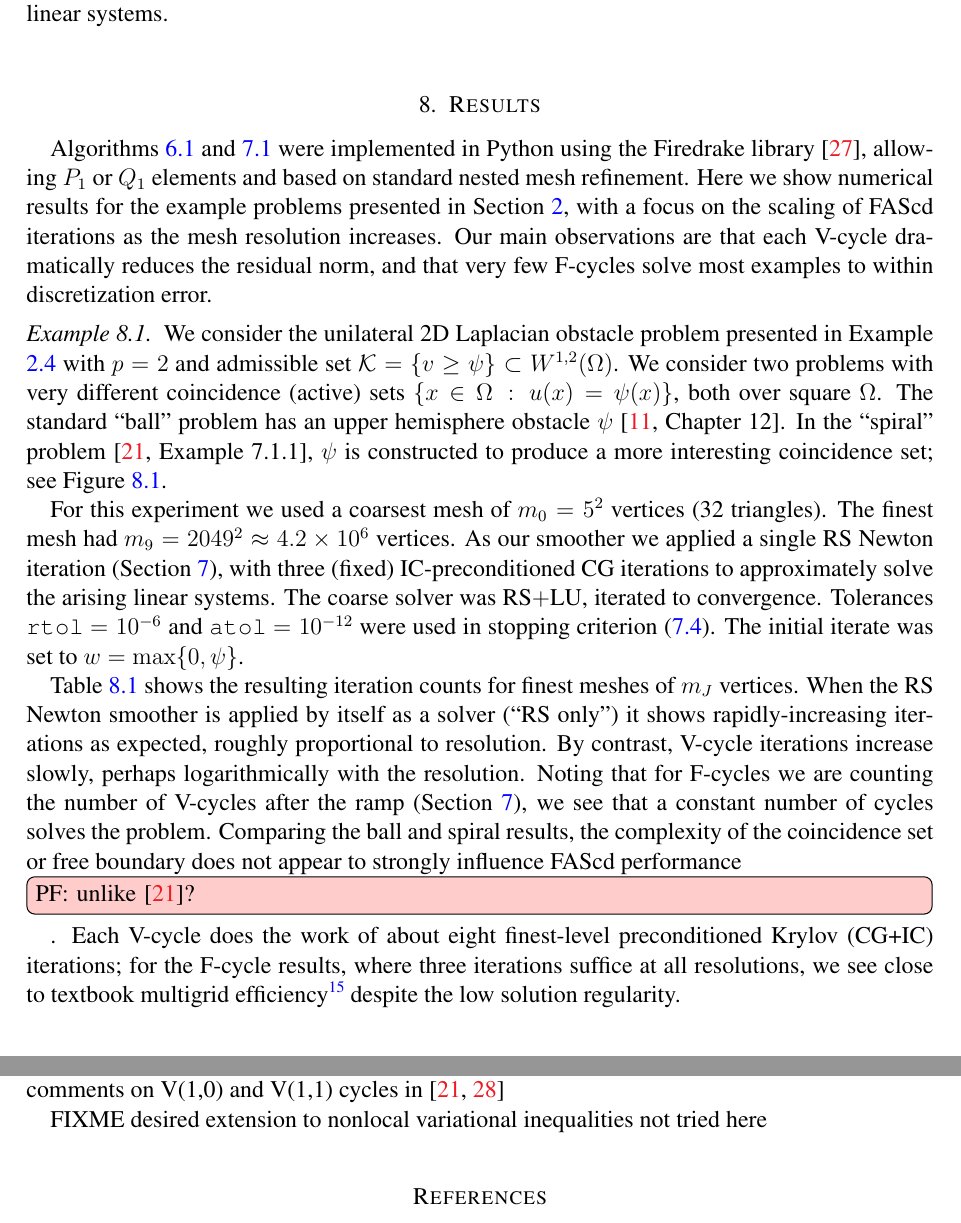
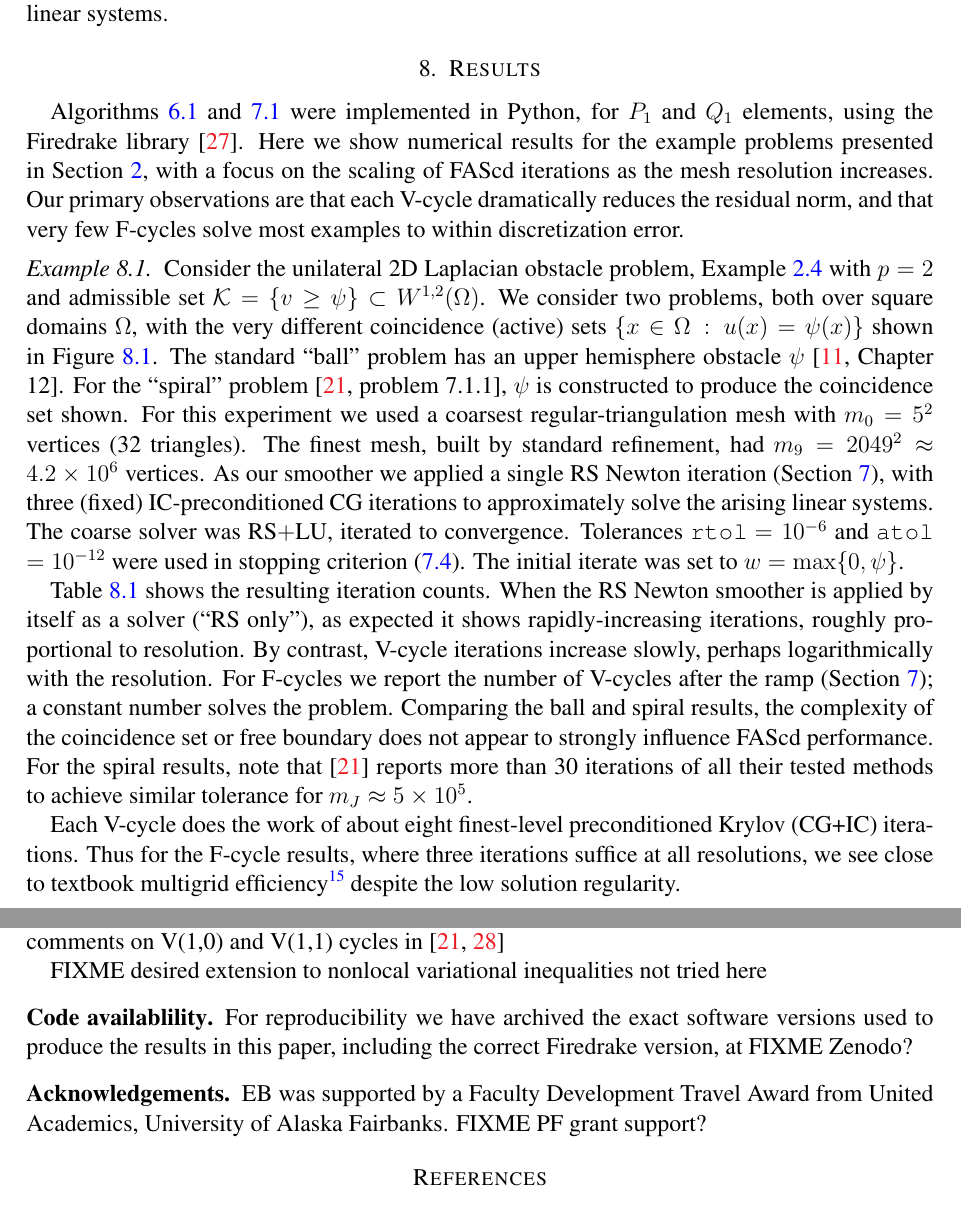
Before and after one commit to bueler/mcd-extended, a LaTeX paper (paper/fascd.tex): two parts of pages 21 and 28 of 30, joined at a grey line, cut so that both start at the same text. Compiled offline with pdfLaTeX.

Commit message:
address all PF comments re Results section

```diff
--- a/paper/fascd.tex
+++ b/paper/fascd.tex
@@ -870,15 +870,18 @@ A large space of smoothers could be explored, but in Section \ref{sec:results} w
 
 \section{Results} \label{sec:results}
 
-Algorithms \ref{alg:fascd} and \ref{alg:fascd-fcycle} were implemented in Python using the Firedrake library \cite{Rathgeberetal2016}, allowing $P_1$ or $Q_1$ elements and based on standard nested mesh refinement.  Here we show numerical results for the example problems presented in Section \ref{sec:vi}, with a focus on the scaling of FAScd iterations as the mesh resolution increases.  Our main observations are that each V-cycle dramatically reduces the residual norm, and that very few F-cycles solve most examples to within discretization error.
+Algorithms \ref{alg:fascd} and \ref{alg:fascd-fcycle} were implemented in Python, for $P_1$ and $Q_1$ elements, using the Firedrake library \cite{Rathgeberetal2016}.  Here we show numerical results for the example problems presented in Section \ref{sec:vi}, with a focus on the scaling of FAScd iterations as the mesh resolution increases.  Our primary observations are that each V-cycle dramatically reduces the residual norm, and that very few F-cycles solve most examples to within discretization error.
 
 \begin{example} \label{ex:results:classical}
-We consider the unilateral 2D Laplacian obstacle problem presented in Example \ref{ex:plaplacian} with $p=2$ and admissible set $\mathcal{K} = \{v \ge \psi\} \subset W^{1,2}(\Omega)$.  We consider two problems with very different coincidence (active) sets $\{x\in\Omega \,:\, u(x)=\psi(x)\}$, both over square $\Omega$.   The standard ``ball'' problem has an upper hemisphere obstacle $\psi$ \cite[Chapter 12]{Bueler2021}.  In the ``spiral'' problem \cite[Example 7.1.1]{GraeserKornhuber2009}, $\psi$ is constructed to produce a more interesting coincidence set; see Figure \ref{fig:results:classical}.
+Consider the unilateral 2D Laplacian obstacle problem, Example \ref{ex:plaplacian} with $p=2$ and admissible set $\mathcal{K} = \{v \ge \psi\} \subset W^{1,2}(\Omega)$.  We consider two problems, both over square domains $\Omega$, with the very different coincidence (active) sets $\{x\in\Omega \,:\, u(x)=\psi(x)\}$ shown in Figure \ref{fig:results:classical}.  The standard ``ball'' problem has an upper hemisphere obstacle $\psi$ \cite[Chapter 12]{Bueler2021}.  For the ``spiral'' problem \cite[problem 7.1.1]{GraeserKornhuber2009}, $\psi$ is constructed to produce the coincidence set shown.  For this experiment we used a coarsest regular-triangulation mesh with $m_0=5^2$ vertices (32 triangles).  The finest mesh, built by standard refinement, had $m_9=2049^2 \approx 4.2 \times 10^{6}$ vertices.  As our smoother we applied a single RS Newton iteration (Section \ref{sec:implementation}), with three (fixed) IC-preconditioned CG iterations to approximately solve the arising linear systems.  The coarse solver was RS$+$LU, iterated to convergence.  Tolerances \texttt{rtol} $= 10^{-6}$ and \texttt{atol} $= 10^{-12}$ were used in stopping criterion \eqref{eq:stoppingcriterion}.  The initial iterate was set to $w=\max\{0,\psi\}$.
 
-For this experiment we used a coarsest mesh of $m_0=5^2$ vertices (32 triangles).  The finest mesh had $m_9=2049^2 \approx 4.2 \times 10^{6}$ vertices.  As our smoother we applied a single RS Newton iteration (Section \ref{sec:implementation}), with three (fixed) IC-preconditioned CG iterations to approximately solve the arising linear systems.  The coarse solver was RS$+$LU, iterated to convergence.  Tolerances \texttt{rtol} $= 10^{-6}$ and \texttt{atol} $= 10^{-12}$ were used in stopping criterion \eqref{eq:stoppingcriterion}.  The initial iterate was set to $w=\max\{0,\psi\}$.
+Table \ref{tab:results:classical} shows the resulting iteration counts.  When the RS Newton smoother is applied by itself as a solver (``RS only''), as expected it shows rapidly-increasing iterations, roughly proportional to resolution.  By contrast, V-cycle iterations increase slowly, perhaps logarithmically with the resolution.  For F-cycles we report the number of V-cycles after the ramp (Section \ref{sec:implementation}); a constant number solves the problem.  Comparing the ball and spiral results, the complexity of the coincidence set or free boundary does not appear to strongly influence FAScd performance.  For the spiral results, note that \cite{GraeserKornhuber2009} reports more than 30 iterations of all their tested methods to achieve similar tolerance for $m_J \approx 5\times 10^5$.
 
-Table \ref{tab:results:classical} shows the resulting iteration counts for finest meshes of $m_J$ vertices.  When the RS Newton smoother is applied by itself as a solver (``RS only'') it shows rapidly-increasing iterations as expected, roughly proportional to resolution.  By contrast, V-cycle iterations increase slowly, perhaps logarithmically with the resolution.  Noting that for F-cycles we are counting the number of V-cycles after the ramp (Section \ref{sec:implementation}), we see that a constant number of cycles solves the problem.  Comparing the ball and spiral results, the complexity of the coincidence set or free boundary does not appear to strongly influence FAScd performance \pef{unlike \cite{GraeserKornhuber2009}?}. Each V-cycle does the work of about eight finest-level preconditioned Krylov (CG+IC) iterations; for the F-cycle results, where three iterations suffice at all resolutions, we see close to textbook multigrid efficiency\footnote{Textbook multigrid efficiency is imperfectly defined, but consider \cite{BrownSmithAhmadia2013}: ``an order of magnitude reduction in residual per iteration and solution of the fine-level system at a small multiple of the cost of a residual evaluation.''  Work of less than ten residual evaluations is often mentioned as the standard.} despite the low solution regularity.
+Each V-cycle does the work of about eight finest-level preconditioned Krylov (CG+IC) iterations.  Thus for the F-cycle results, where three iterations suffice at all resolutions, we see close to textbook multigrid efficiency\footnote{Textbook multigrid efficiency is imperfectly defined, but consider \cite{BrownSmithAhmadia2013}: ``an order of magnitude reduction in residual per iteration and solution of the fine-level system at a small multiple of the cost of a residual evaluation.''  Work of less than ten residual evaluations is often mentioned as the standard.} despite the low solution regularity.
 \end{example}
+
+%\pef{unlike \cite{GraeserKornhuber2009}?}
+% Hard to say.  They only look at one resolution, and they don't show something like "ball".  But their iterations are in the 40--80 range; I've noted that.
 
 %REGENERATE using git@bitbucket.org:pefarrell/fascd.git, in examples/
 %$ python3 drape.py -prob ball -levs 9 -o ball -fascd_rtol 1.0e-6 -fascd_atol 1.0e-6 -fascd_cycle_type full
@@ -918,5 +921,5 @@ Table \ref{tab:results:classical} shows the resulting iteration counts for fines
 \end{table}
 
 \begin{example}  \label{ex:results:plap}
-We again consider Example \ref{ex:plaplacian} with a unilateral constraint, but now for the nonlinear $p$-Laplacian. We investigate both fast ($p=1.5$) and degenerate ($p=4.0$) diffusivities.\footnote{``Fast'' and ``degenerate'' refer to $|\grad u|^{p-2}\to \infty$ and $\to 0$, respectively; ellipticity is lost in the latter case.  Well-posedness and ($p$-dependent) solution regularity for $p$-Laplacian obstacle problems is considered in \cite{ChoeLewis1991}.} We consider the problem in one dimension for ease of visualization. This example reveals the sometimes strong contrast between $V(1,0)$ and $V(0,1)$ results (\pr{up}, \pr{down} $=0$ in Algorithm \ref{alg:fascd}, respectively), and it emphasizes the need for robust smoothers.
+We again consider Example \ref{ex:plaplacian} with a unilateral constraint, but now for the nonlinear $p$-Laplacian with both fast ($p=1.5$) and degenerate ($p=4.0$) diffusivities.\footnote{``Fast'' and ``degenerate'' refer to $|\grad u|^{p-2}\to \infty,0$, respectively; ellipticity is lost in the latter case.  Well-posedness and ($p$-dependent) solution regularity for $p$-Laplacian obstacle problems is considered in \cite{ChoeLewis1991}.} We consider the problem in one dimension for ease of visualization. This example reveals the sometimes strong contrast between $V(1,0)$ and $V(0,1)$ results (\pr{up}, \pr{down} $=0$ in Algorithm \ref{alg:fascd}, respectively), and it emphasizes the need for robust smoothers.
 
@@ -1090,6 +1099,11 @@ FIXME VINewton smoother could use GMG or AMG on linear step equations, but this
 FIXME the observation that up-smoothing is more efficient seems to be new; compare the comments on V(1,0) and V(1,1) cycles in \cite{GraeserKornhuber2009,Tai2003}
 
 FIXME desired extension to nonlocal variational inequalities not tried here
+
+
+\subsection*{Code availablility} \label{sec:code}  For reproducibility we have archived the exact software versions used to produce the results in this paper, including the correct Firedrake version, at FIXME Zenodo?
+
+\subsection*{Acknowledgements} \label{sec:acknowledgements}  EB was supported by a Faculty Development Travel Award from United Academics, University of Alaska Fairbanks.  FIXME PF grant support?
 
 
 \bibliography{fascd}
```
Also changed, not shown: paper/fascd.tex (22 more changed lines).
